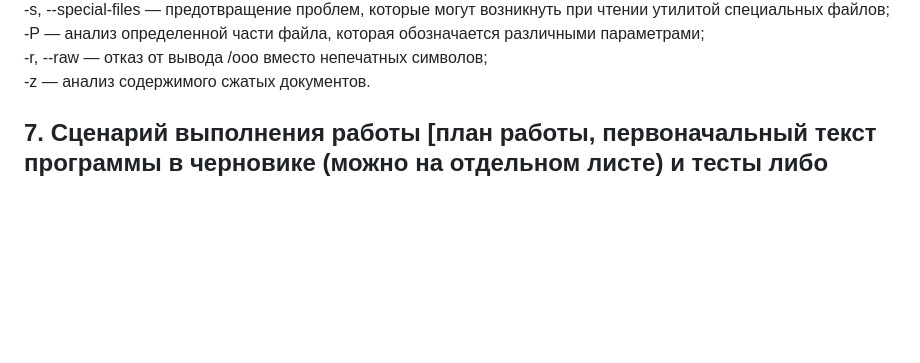
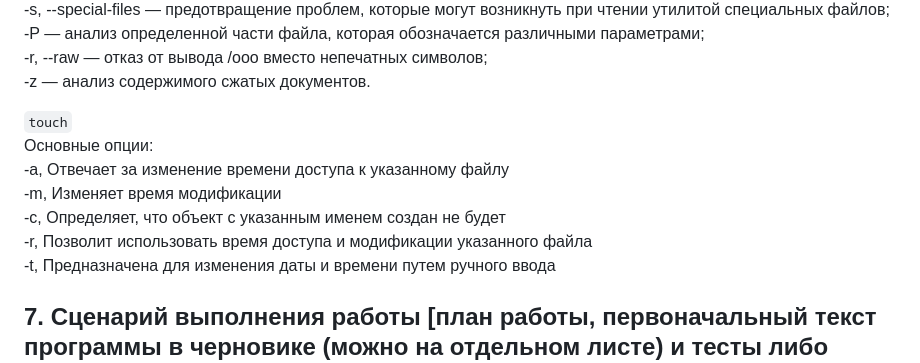
Before and after one commit to mai-806-1st-year/fundamentals-of-computer-science-suleisman, a Markdown page: lab20/README.md, the part around the change. Rendered like a GitHub page; blank space fills up the shorter version.

````diff
--- a/lab20/README.md
+++ b/lab20/README.md
@@ -95,6 +95,14 @@
 -P — анализ определенной части файла, которая обозначается различными параметрами;
 -r, --raw — отказ от вывода /ooo вместо непечатных символов;
 -z — анализ содержимого сжатых документов.
+
+```touch```
+Основные опции:
+-a,	Отвечает за изменение времени доступа к указанному файлу
+-m,	Изменяет время модификации
+-c,	Определяет, что объект с указанным именем создан не будет
+-r,	Позволит использовать время доступа и модификации указанного файла
+-t,	Предназначена для изменения даты и времени путем ручного ввода
 
 
 
````
